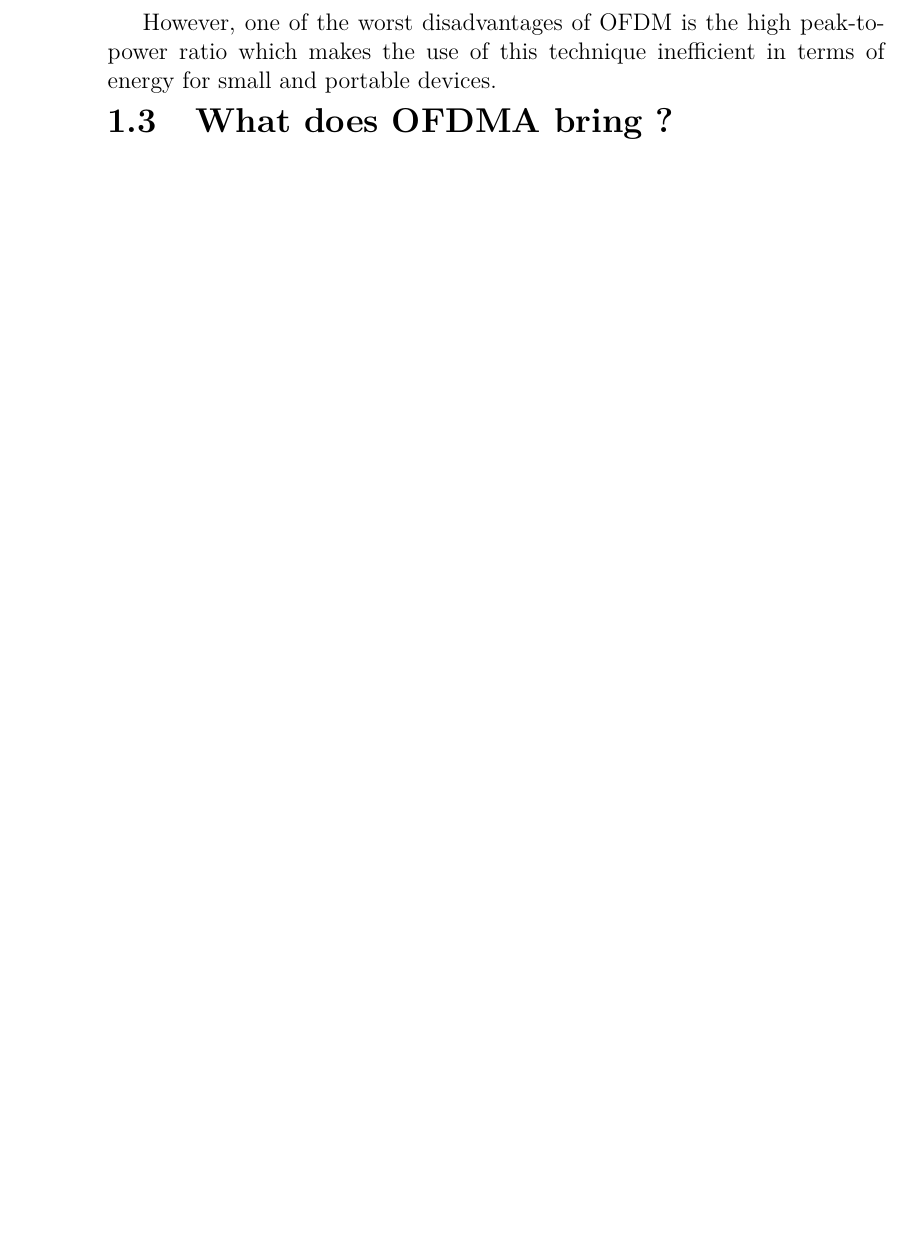
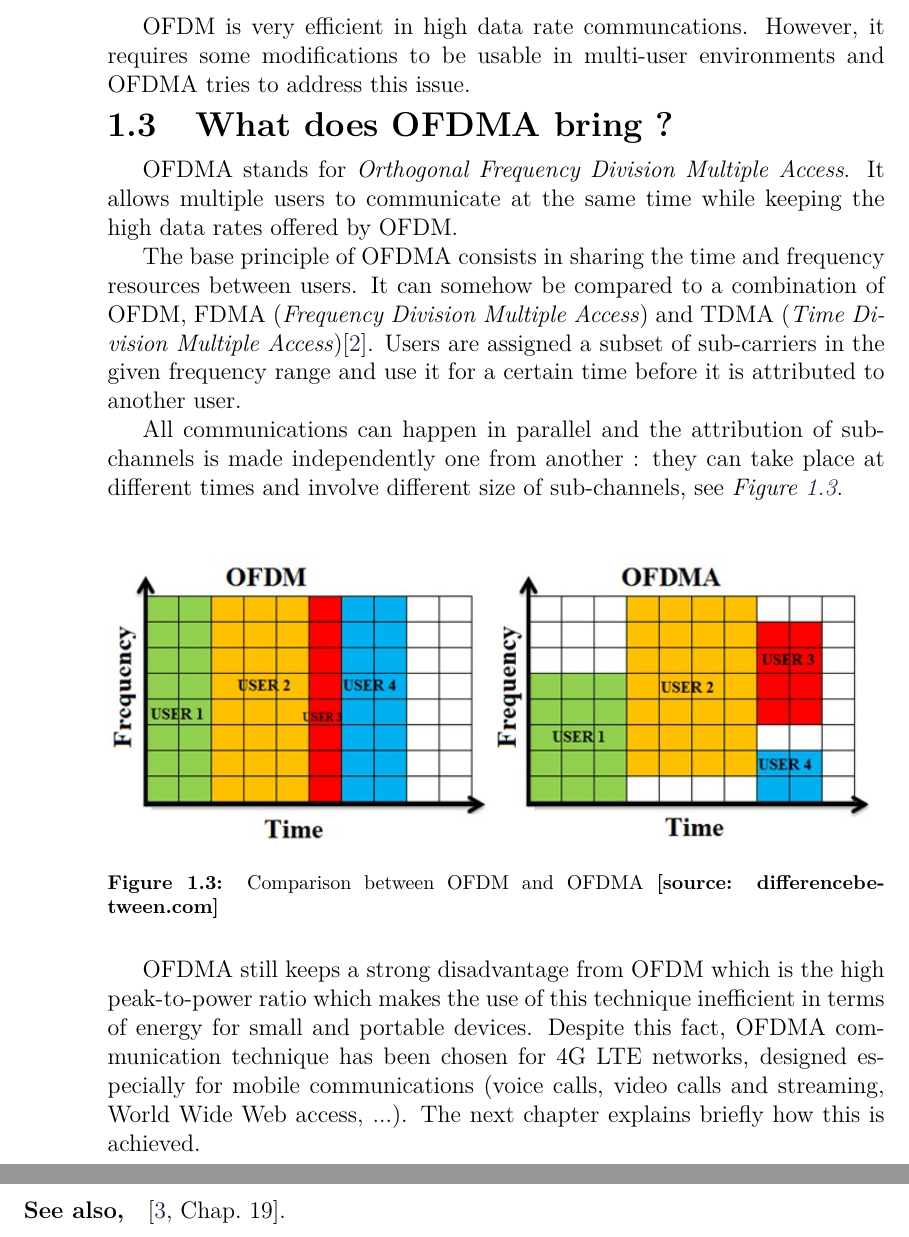
Before and after one commit to AodhAnd/OFDMAinLTE, a LaTeX thesis (main.tex, which reads content/ofdm.tex, content/ofdma.tex, preamble.tex): part of page 7 of 9 before the commit and two parts of pages 6 and 7 of 9 after it, the two joined at a grey line, cut at the place of the change, the shorter picture padded with empty space. Compiled offline with pdfLaTeX.

Commit message:
Finished Chapter 1 and started Chapter 2

```diff
--- a/content/ofdm.tex
+++ b/content/ofdm.tex
@@ -29,2 +29,2 @@ Since, there is no undesirable interference due to frequency overlapping, the sp
 %
-\indent However, one of the worst disadvantages of OFDM is the high peak-to-power ratio which makes the use of this technique inefficient in terms of energy for small and portable devices.
+\indent OFDM is very efficient in high data rate communcations. However, it requires some modifications to be usable in multi-user environments and OFDMA tries to address this issue.
--- a/content/ofdma.tex
+++ b/content/ofdma.tex
@@ -1,2 +1,19 @@
 % OFDMA description and comparison with OFDM
 \section{What does OFDMA bring ?}
+%
+\indent OFDMA stands for \textit{Orthogonal Frequency Division Multiple Access}. It allows multiple users to communicate at the same time while keeping the high data rates offered by OFDM.\\
+%
+\indent The base principle of OFDMA consists in sharing the time and frequency resources between users. It can somehow be compared to a combination of OFDM, FDMA (\textit{Frequency Division Multiple Access}) and TDMA (\textit{Time Division Multiple Access})\cite{WikiOFDMA}. Users are assigned a subset of sub-carriers in the given frequency range and use it for a certain time before it is attributed to another user.\\
+\indent All communications can happen in parallel and the attribution of sub-channels is made independently one from another : they can take place at different times and involve different size of sub-channels, see \figref{fig:OFDMvsOFDMA}.\\
+%
+\begin{figure}[H]
+  \centering
+  \includegraphics[width=\textwidth]{figures/difference-between-ofdm-and-ofdma.jpg}
+  \caption{Comparison between OFDM and OFDMA \textbf{[source: differencebetween.com]}}
+  \label{fig:OFDMvsOFDMA}
+\end{figure}
+%
+\indent OFDMA still keeps a strong disadvantage from OFDM which is the high peak-to-power ratio which makes the use of this technique inefficient in terms of energy for small and portable devices. Despite this fact, OFDMA communication technique has been chosen for 4G LTE networks, designed especially for mobile communications (voice calls, video calls and streaming, World Wide Web access, ...). The next chapter explains briefly how this is achieved.
+
+\paragraph*{See also,}
+\cite[Chap.~19]{AMolisch}.
--- a/preamble.tex
+++ b/preamble.tex
@@ -1,4 +1,4 @@
-\documentclass[12pt,twoside,a4paper]{report}
+\documentclass[12pt,twoside,a4paper,titlepage]{report}
 \usepackage{etex}
 % Select encoding of your inputs.
 \usepackage[utf8]{inputenc}
@@ -28,6 +28,7 @@
 
 
 % The standard graphics inclusion package
+\usepackage[cc]{titlepic}
 \usepackage{graphicx}
 \graphicspath{{./figures/}}
 \usepackage{adjustbox}
```
Also changed, not shown: bibliography.bib (+4 -3 lines), content/ofdmaInLTENetwork.tex (+3 -0 lines), main.tex (+2 -3 lines), figures/difference-between-ofdm-and-ofdma.jpg (added), main.pdf, content/ofdm.tex (2 more changed lines), 1 other file.
